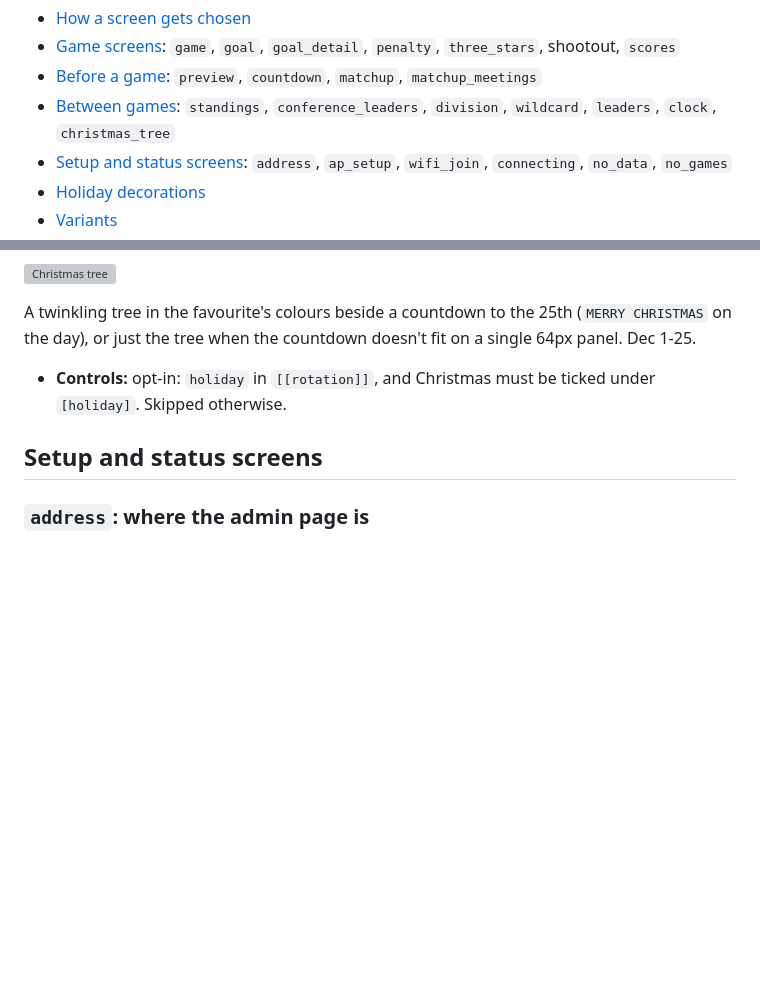
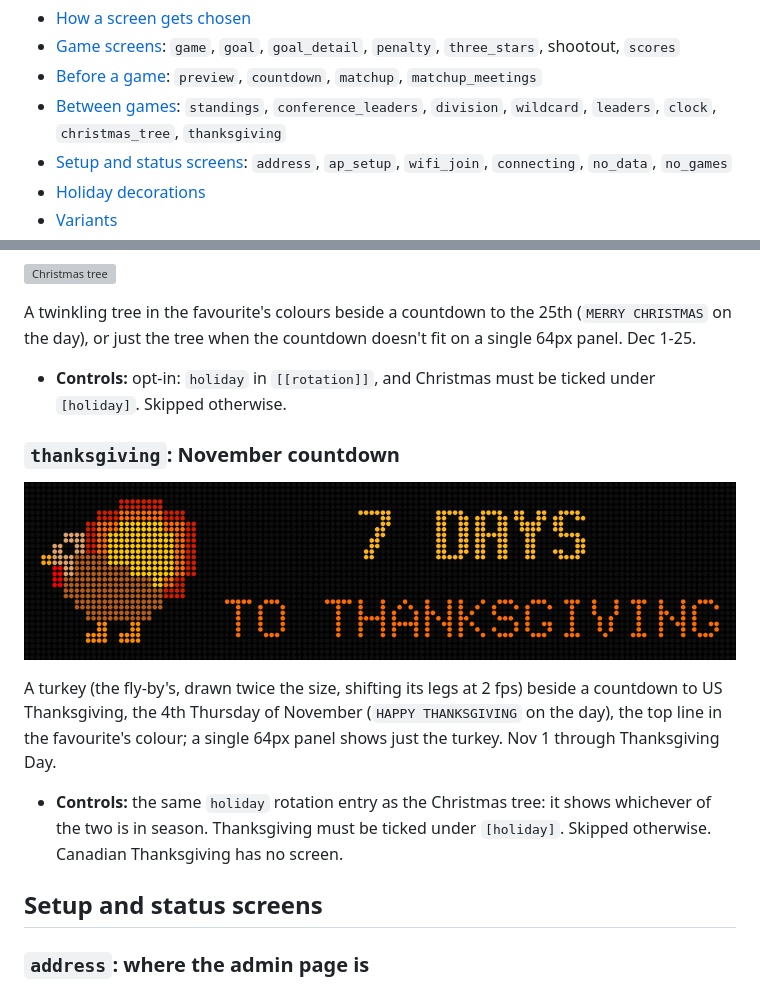
Before and after one commit to diggforbeer/scoreboard, a Markdown page: screens.md, 2 parts joined by grey strips. Drawn GitHub-style; pictures changed too: docs/screens/thanksgiving.png (added); blank space fills up the shorter version; grey boxes are pictures that could not be loaded.

```diff
--- a/screens.md
+++ b/screens.md
@@ -27,7 +27,7 @@ method.
 - [How a screen gets chosen](#how-a-screen-gets-chosen)
 - [Game screens](#game-screens): `game`, `goal`, `goal_detail`, `penalty`, `three_stars`, shootout, `scores`
 - [Before a game](#before-a-game): `preview`, `countdown`, `matchup`, `matchup_meetings`
-- [Between games](#between-games): `standings`, `conference_leaders`, `division`, `wildcard`, `leaders`, `clock`, `christmas_tree`
+- [Between games](#between-games): `standings`, `conference_leaders`, `division`, `wildcard`, `leaders`, `clock`, `christmas_tree`, `thanksgiving`
 - [Setup and status screens](#setup-and-status-screens): `address`, `ap_setup`, `wifi_join`, `connecting`, `no_data`, `no_games`
 - [Holiday decorations](#holiday-decorations)
 - [Variants](#variants-that-apply-to-most-screens)
@@ -330,6 +330,19 @@ fit on a single 64px panel. Dec 1-25.
 - **Controls:** opt-in: `holiday` in `[[rotation]]`, and Christmas must be
   ticked under `[holiday]`. Skipped otherwise.
 
+### `thanksgiving`: November countdown
+
+![Thanksgiving](docs/screens/thanksgiving.png)
+
+A turkey (the fly-by's, drawn twice the size, shifting its legs at 2 fps) beside a countdown
+to US Thanksgiving, the 4th Thursday of November (`HAPPY THANKSGIVING` on the day), the top line in
+the favourite's colour; a single 64px panel shows just the turkey. Nov 1 through
+Thanksgiving Day.
+
+- **Controls:** the same `holiday` rotation entry as the Christmas tree: it shows whichever of
+  the two is in season. Thanksgiving must be ticked under `[holiday]`. Skipped otherwise.
+  Canadian Thanksgiving has no screen.
+
 ## Setup and status screens
 
 ### `address`: where the admin page is
```
Also changed, not shown: CLAUDE.md (+14 -7 lines), 10 other files.
